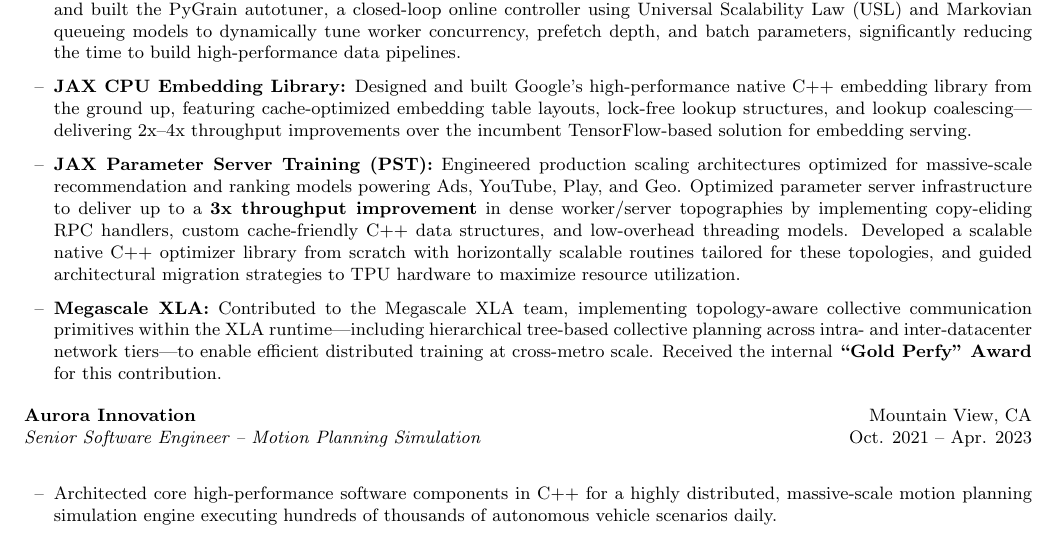
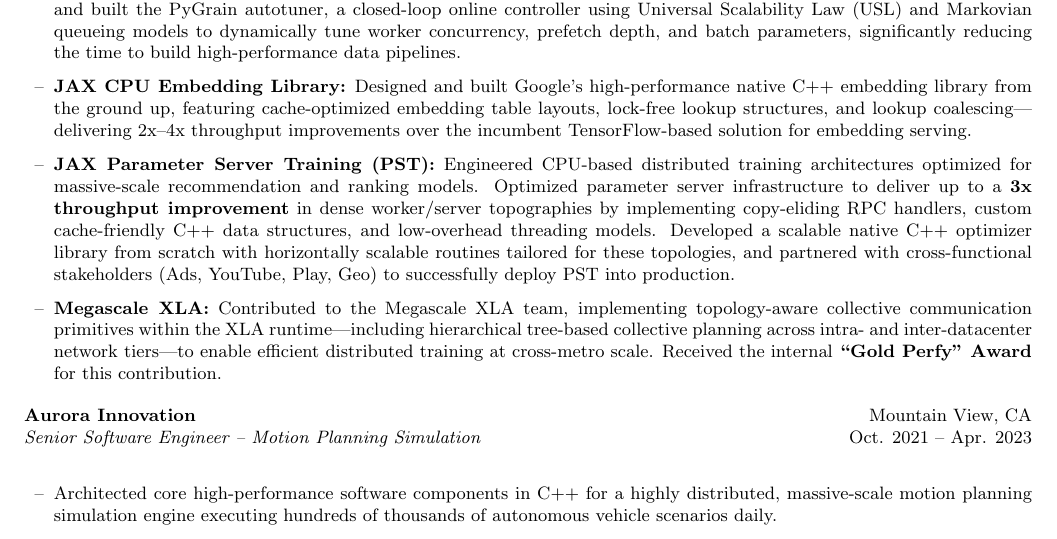
Before and after one commit to obrienadam/obrienadam.github.io, a LaTeX CV (resume.tex): part of page 1 of 2, cut so that both start at the same text. Compiled offline with pdfLaTeX.

Commit message:
Update PST bullet to emphasize CPU-based distributed training and stakeholder collaboration

```diff
--- a/resume.tex
+++ b/resume.tex
@@ -58,7 +58,7 @@
 \begin{itemize}[itemsep=4pt]
     \resumeItem{\textbf{Data Infrastructure (PyGrain \& JAX Data):} Maintain and scale PyGrain and JAX Data, the foundational data pipeline libraries handling ingestion and processing for JAX-based training workloads globally across Google. Designed and built the PyGrain autotuner, a closed-loop online controller using Universal Scalability Law (USL) and Markovian queueing models to dynamically tune worker concurrency, prefetch depth, and batch parameters, significantly reducing the time to build high-performance data pipelines.}
     \resumeItem{\textbf{JAX CPU Embedding Library:} Designed and built Google's high-performance native C++ embedding library from the ground up, featuring cache-optimized embedding table layouts, lock-free lookup structures, and lookup coalescing---delivering 2x--4x throughput improvements over the incumbent TensorFlow-based solution for embedding serving.}
-    \resumeItem{\textbf{JAX Parameter Server Training (PST):} Engineered production scaling architectures optimized for massive-scale recommendation and ranking models powering Ads, YouTube, Play, and Geo. Optimized parameter server infrastructure to deliver up to a \textbf{3x throughput improvement} in dense worker/server topographies by implementing copy-eliding RPC handlers, custom cache-friendly C++ data structures, and low-overhead threading models. Developed a scalable native C++ optimizer library from scratch with horizontally scalable routines tailored for these topologies, and guided architectural migration strategies to TPU hardware to maximize resource utilization.}
+    \resumeItem{\textbf{JAX Parameter Server Training (PST):} Engineered CPU-based distributed training architectures optimized for massive-scale recommendation and ranking models. Optimized parameter server infrastructure to deliver up to a \textbf{3x throughput improvement} in dense worker/server topographies by implementing copy-eliding RPC handlers, custom cache-friendly C++ data structures, and low-overhead threading models. Developed a scalable native C++ optimizer library from scratch with horizontally scalable routines tailored for these topologies, and partnered with cross-functional stakeholders (Ads, YouTube, Play, Geo) to successfully deploy PST into production.}
     \resumeItem{\textbf{Megascale XLA:} Contributed to the Megascale XLA team, implementing topology-aware collective communication primitives within the XLA runtime---including hierarchical tree-based collective planning across intra- and inter-datacenter network tiers---to enable efficient distributed training at cross-metro scale. Received the internal \textbf{``Gold Perfy'' Award} for this contribution.}
 \end{itemize}
 
```
